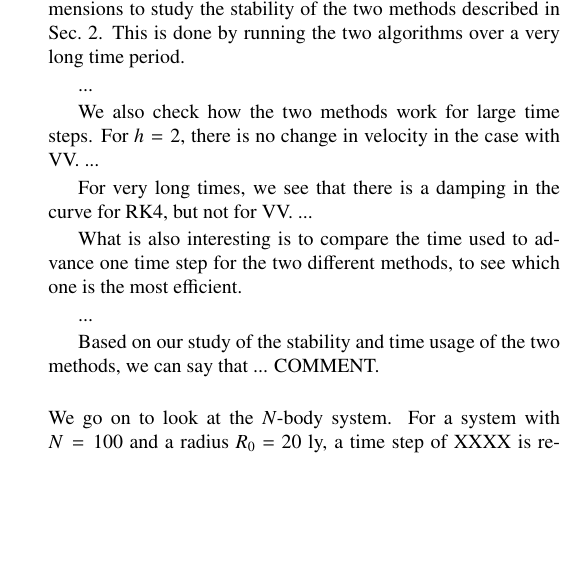
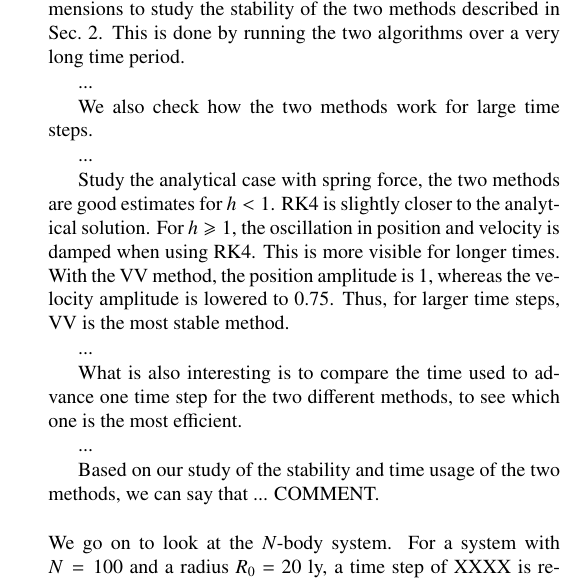
Before and after one commit to mariahammerstrom/Project5, a LaTeX paper (Report/FYS4150-Report-Project5.tex): part of one column of page 3 of 5, cut so that both start at the same text, the shorter picture padded with empty space. Compiled offline with pdfLaTeX.

Commit message:
added text about stability with spring force

```diff
--- a/Report/FYS4150-Report-Project5.tex
+++ b/Report/FYS4150-Report-Project5.tex
@@ -298,10 +298,12 @@ First we consider the Newtonian two-body problem in three dimensions to study th
 ...
 
 We also check how the two methods work for large time steps.
-For $h=2$, there is no change in velocity in the case with VV.
+
 ...
 
-For very long times, we see that there is a damping in the curve for RK4, but not for VV.
+% Spring force
+Study the analytical case with spring force, the two methods are good estimates for $h<1$. RK4 is slightly closer to the analytical solution. For $h \geqslant 1$, the oscillation in position and velocity is damped when using RK4. This is more visible for longer times. With the VV method, the position amplitude is 1, whereas the velocity amplitude is lowered to 0.75. Thus, for larger time steps, VV is the most stable method.
+
 ...
 
 What is also interesting is to compare the time used to advance one time step for the two different methods, to see which one is the most efficient.
```
Also changed, not shown: Report/FYS4150-Report-Project5.pdf, Report/Images/comparison_E_0.1.png (added), Report/Images/comparison_E_1.png (added), Report/Images/comparison_v_0.1.png (added), Report/Images/comparison_v_1.png (added), Report/Images/comparison_x_0.1.png (added), Report/Images/comparison_x_1.png (added), 2 other files.
